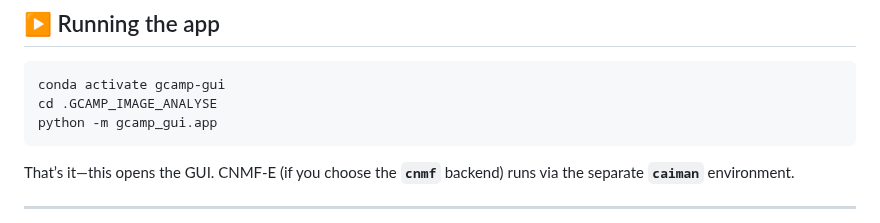
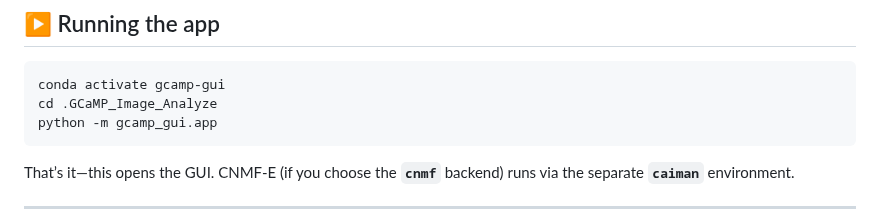
Before and after one commit to kimname777/GCaMP_Image_Analyze, a Markdown page: README.md, the part around the change. Drawn GitHub-style.

````diff
--- a/README.md
+++ b/README.md
@@ -43,7 +43,7 @@ conda env create -f caiman_environment.yml -n caiman
 
 ```bash
 conda activate gcamp-gui
-cd .GCAMP_IMAGE_ANALYSE
+cd .GCaMP_Image_Analyze
 python -m gcamp_gui.app
 ```
 
````
